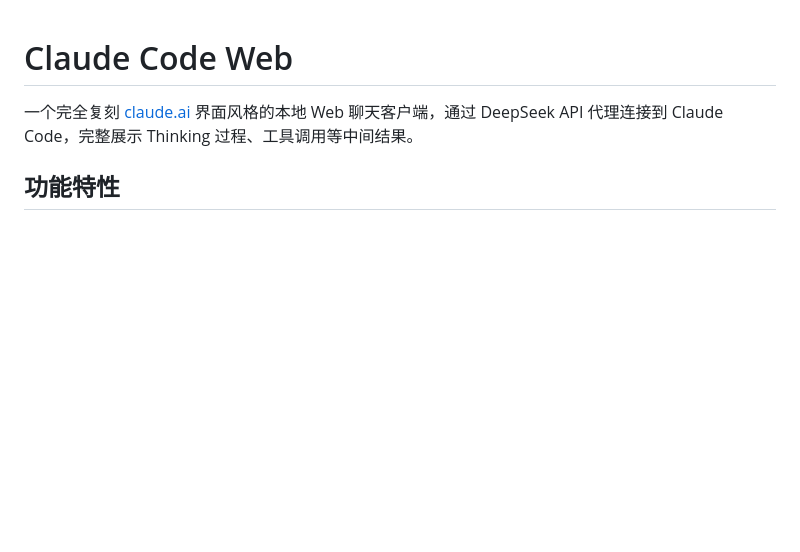
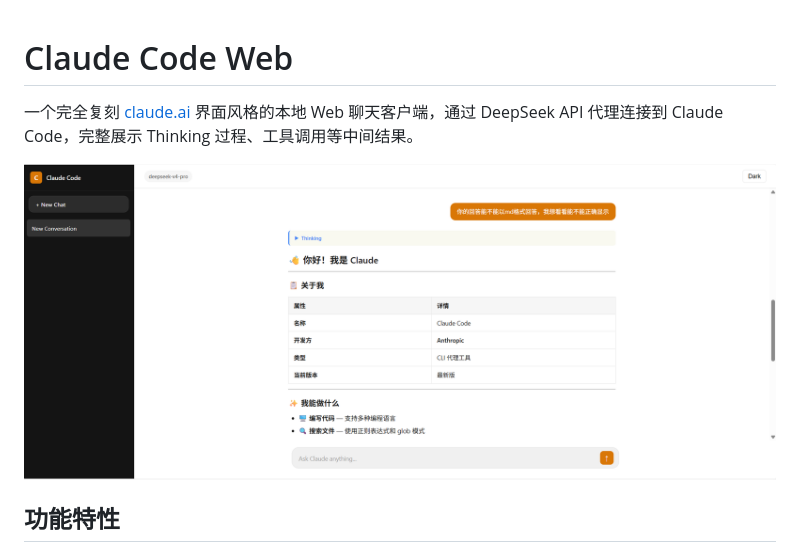
Before and after one commit to Trister718/claude-code-web, a Markdown page: README.md, the part around the change. Drawn GitHub-style; pictures changed too: docs/screenshot.png (added); blank space fills up the shorter version.

Commit message:
Move screenshot to docs/ folder
Co-Authored-By: Claude Opus 4.8 <noreply@anthropic.com>

```diff
--- a/README.md
+++ b/README.md
@@ -1,6 +1,8 @@
 # Claude Code Web
 
 一个完全复刻 [claude.ai](https://claude.ai) 界面风格的本地 Web 聊天客户端，通过 DeepSeek API 代理连接到 Claude Code，完整展示 Thinking 过程、工具调用等中间结果。
+
+![Screenshot](docs/screenshot.png)
 
 ## 功能特性
 
```
Also changed, not shown: 1 other file.
